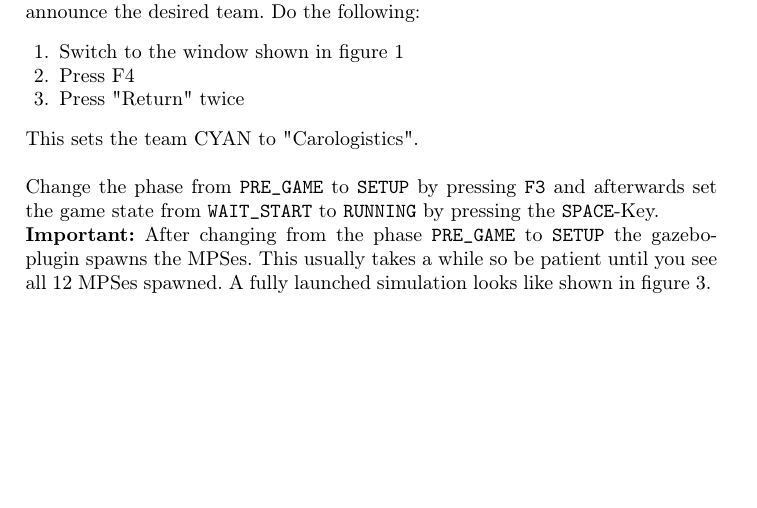
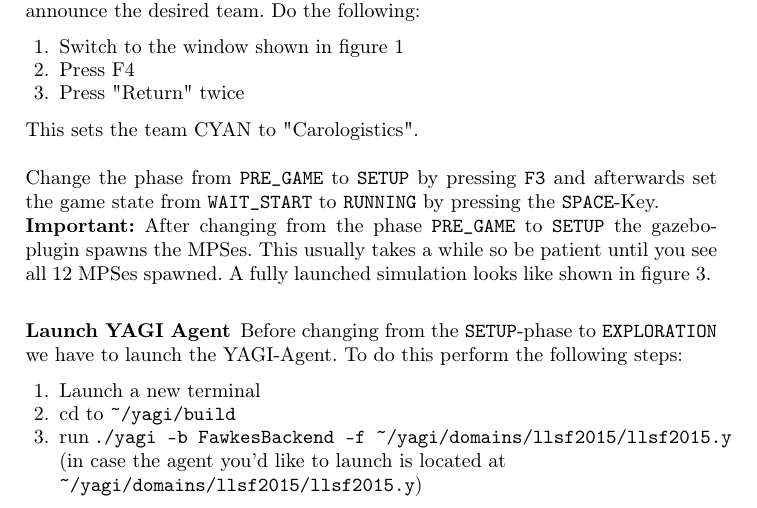
Before and after one commit to balamesh/ti_praktikum_2016, a LaTeX paper (tutorial.tex): part of page 6 of 7, cut so that both start at the same text, the shorter picture padded with empty space. Compiled offline with pdfLaTeX.

Commit message:
Tutorial: add Launch YAGI Agent

```diff
--- a/tutorial.tex
+++ b/tutorial.tex
@@ -198,4 +198,13 @@ Change the phase from \texttt{PRE\_GAME} to \texttt{SETUP} by pressing \texttt{F
         \label{simulaunchfull}
 \end{figure}
 
+\subsubsection{Launch YAGI Agent}
+Before changing from the \texttt{SETUP}-phase to \texttt{EXPLORATION} we have to launch the YAGI-Agent.
+To do this perform the following steps:
+\begin{enumerate}
+        \item Launch a new terminal
+        \item cd to \texttt{\textasciitilde/yagi/build}
+        \item run \texttt{./yagi -b FawkesBackend -f \textasciitilde/yagi/domains/llsf2015/llsf2015.y} (in case the agent you'd like to launch is located at\\ \texttt{\textasciitilde/yagi/domains/llsf2015/llsf2015.y})
+\end{enumerate}
+
 \end{document}
```
